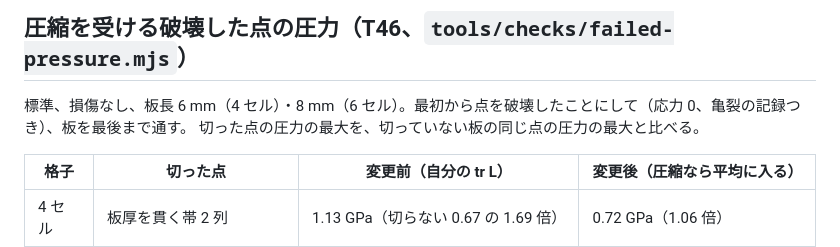
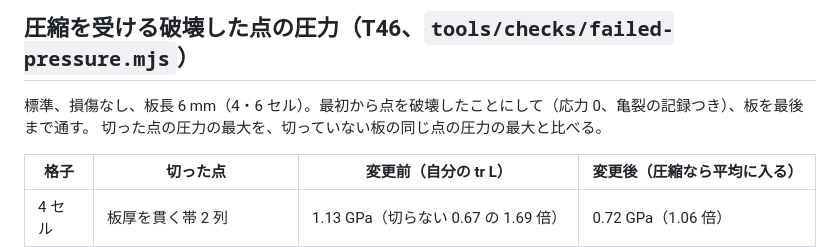
Before and after one commit to tacki7/my-mpm, a Markdown page: docs/validation.md, the part around the change. GitHub-like rendering.

Commit message:
docs(validation): both grids of the failed-pressure table ran 6 mm sheets
Co-Authored-By: Claude Opus 5 (1M context) <noreply@anthropic.com>

```diff
--- a/docs/validation.md
+++ b/docs/validation.md
@@ -617,7 +617,7 @@ h0 NaN・0 点）。今はどちらも 1 点も失わずに 2 スタンド目へ
 
 ## 圧縮を受ける破壊した点の圧力（T46、`tools/checks/failed-pressure.mjs`）
 
-標準、損傷なし、板長 6 mm（4 セル）・8 mm（6 セル）。最初から点を破壊したことにして（応力 0、亀裂の記録つき）、板を最後まで通す。
+標準、損傷なし、板長 6 mm（4・6 セル）。最初から点を破壊したことにして（応力 0、亀裂の記録つき）、板を最後まで通す。
 切った点の圧力の最大を、切っていない板の同じ点の圧力の最大と比べる。
 
 | 格子 | 切った点 | 変更前（自分の tr L） | 変更後（圧縮なら平均に入る） |
```
